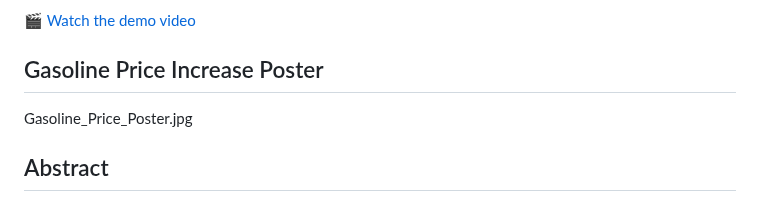
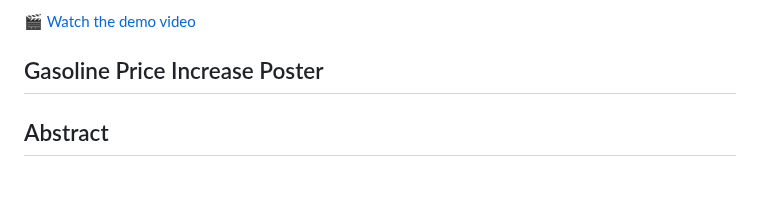
Before and after one commit to Mohawkins/Gas-Refinery-CS-668-Capstone-Project, a Markdown page: README.md, the part around the change. Drawn GitHub-style.

```diff
--- a/README.md
+++ b/README.md
@@ -10,7 +10,7 @@ mh21492p@pace.edu
 
 ## Gasoline Price Increase Poster
 
-Gasoline_Price_Poster.jpg
+
 
 
 
```
